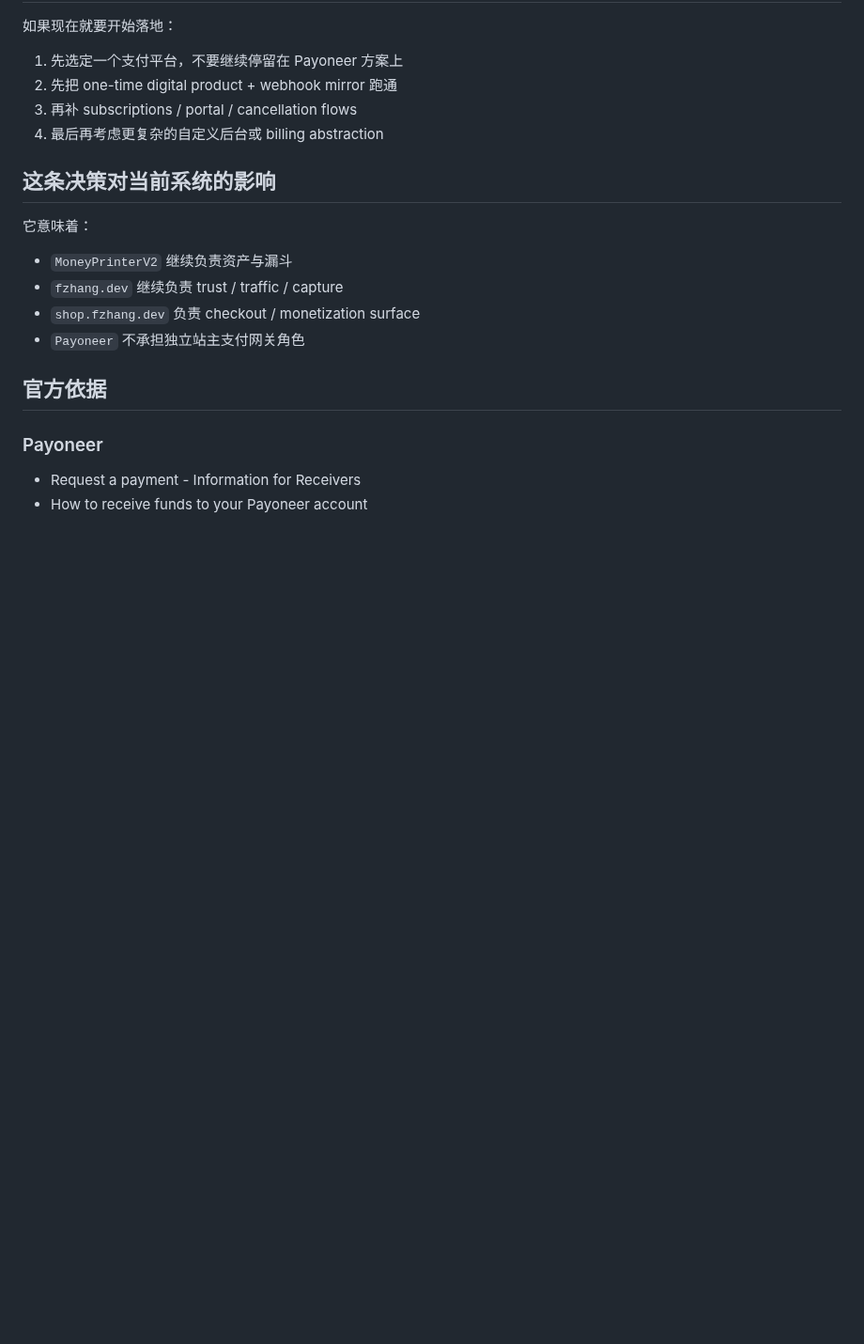
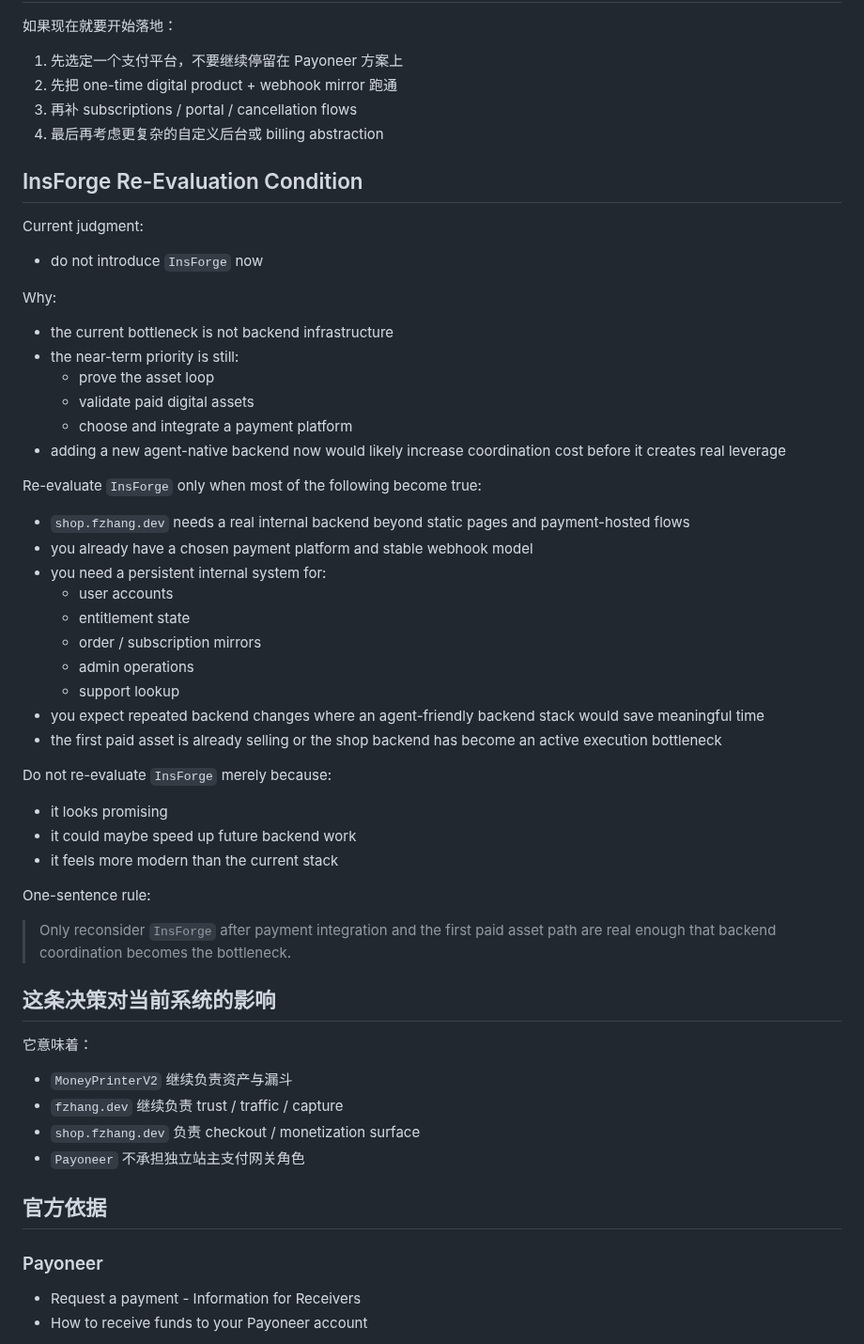
Before and after one commit to FujiwaraChoki/MoneyPrinterV2, a Markdown page: docs/ShopPaymentArchitecture.md, the part around the change. Shown at 94% size. GitHub-like rendering; blank space fills up the shorter version.

Commit message:
Document InsForge reevaluation conditions

```diff
--- a/docs/ShopPaymentArchitecture.md
+++ b/docs/ShopPaymentArchitecture.md
@@ -238,6 +238,44 @@
 3. 再补 subscriptions / portal / cancellation flows
 4. 最后再考虑更复杂的自定义后台或 billing abstraction
 
+## InsForge Re-Evaluation Condition
+
+Current judgment:
+
+- do not introduce `InsForge` now
+
+Why:
+
+- the current bottleneck is not backend infrastructure
+- the near-term priority is still:
+  - prove the asset loop
+  - validate paid digital assets
+  - choose and integrate a payment platform
+- adding a new agent-native backend now would likely increase coordination cost before it creates real leverage
+
+Re-evaluate `InsForge` only when most of the following become true:
+
+- `shop.fzhang.dev` needs a real internal backend beyond static pages and payment-hosted flows
+- you already have a chosen payment platform and stable webhook model
+- you need a persistent internal system for:
+  - user accounts
+  - entitlement state
+  - order / subscription mirrors
+  - admin operations
+  - support lookup
+- you expect repeated backend changes where an agent-friendly backend stack would save meaningful time
+- the first paid asset is already selling or the shop backend has become an active execution bottleneck
+
+Do not re-evaluate `InsForge` merely because:
+
+- it looks promising
+- it could maybe speed up future backend work
+- it feels more modern than the current stack
+
+One-sentence rule:
+
+> Only reconsider `InsForge` after payment integration and the first paid asset path are real enough that backend coordination becomes the bottleneck.
+
 ## 这条决策对当前系统的影响
 
 它意味着：
```
Also changed, not shown: AGENTS.md (+1 -0 lines), docs/Roadmap.md (+2 -0 lines).
